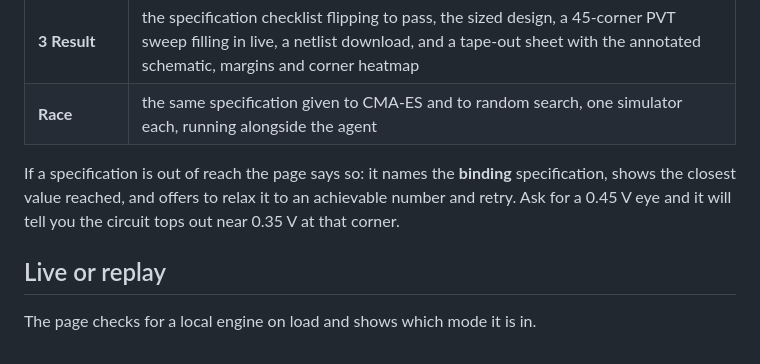
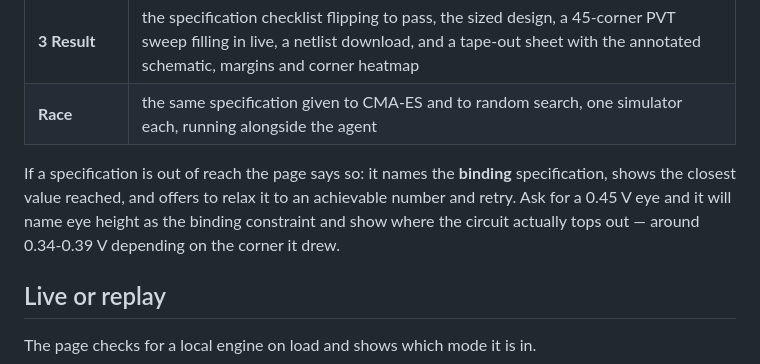
Before and after one commit to Foolish-Genius/al_nebula, a Markdown page: studio/README.md, the part around the change. Rendered like a GitHub page.

Commit message:
Give the reality-check example its measured range, not one corner's number

```diff
--- a/studio/README.md
+++ b/studio/README.md
@@ -21,7 +21,8 @@ python -m studio.server          # then open http://localhost:8765
 
 If a specification is out of reach the page says so: it names the **binding** specification, shows the
 closest value reached, and offers to relax it to an achievable number and retry. Ask for a 0.45 V eye
-and it will tell you the circuit tops out near 0.35 V at that corner.
+and it will name eye height as the binding constraint and show where the circuit actually tops out —
+around 0.34-0.39 V depending on the corner it drew.
 
 ## Live or replay
 
```
